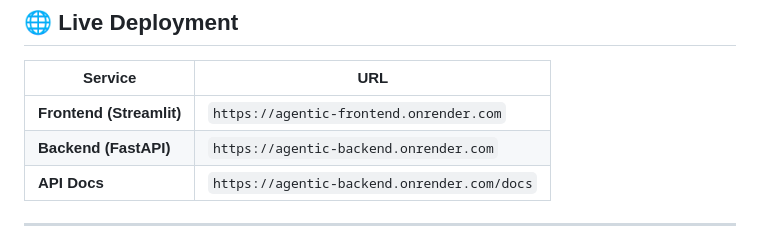
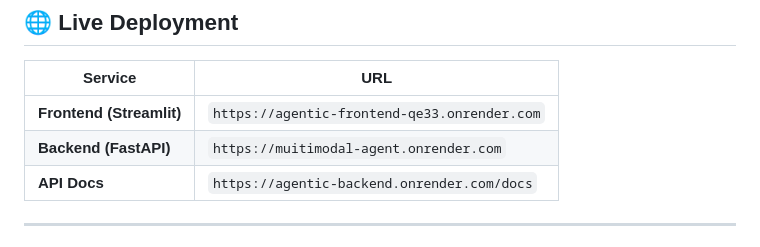
Before and after one commit to YashBora21/Muitimodal_Agent, a Markdown page: readme.md, the part around the change. Rendered like a GitHub page.

Commit message:
deployment

```diff
--- a/readme.md
+++ b/readme.md
@@ -8,8 +8,8 @@ A deployed, agentic application that accepts multiple input types simultaneously
 
 | Service | URL |
 |---------|-----|
-| **Frontend (Streamlit)** | `https://agentic-frontend.onrender.com` |
-| **Backend (FastAPI)** | `https://agentic-backend.onrender.com` |
+| **Frontend (Streamlit)** | `https://agentic-frontend-qe33.onrender.com` |
+| **Backend (FastAPI)** | `https://muitimodal-agent.onrender.com` |
 | **API Docs** | `https://agentic-backend.onrender.com/docs` |
 
 ---
```
